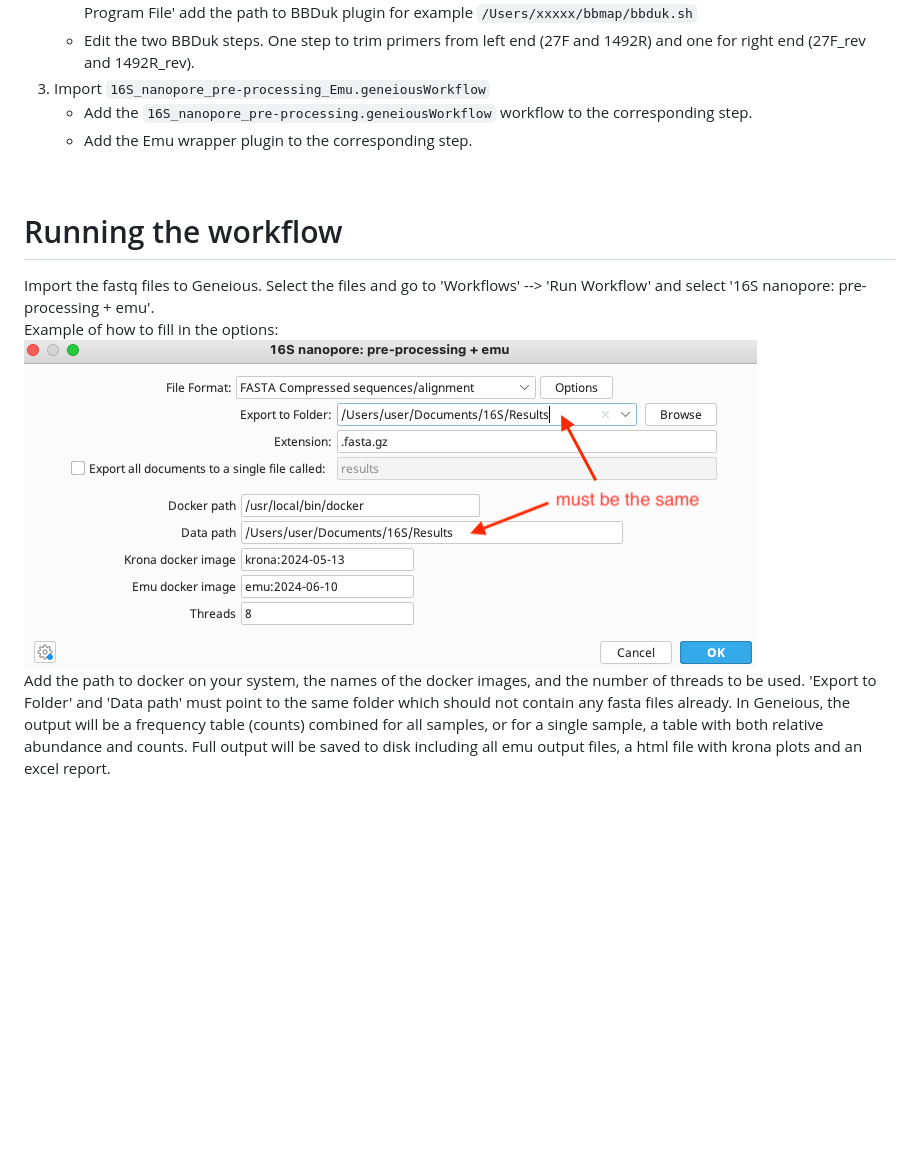
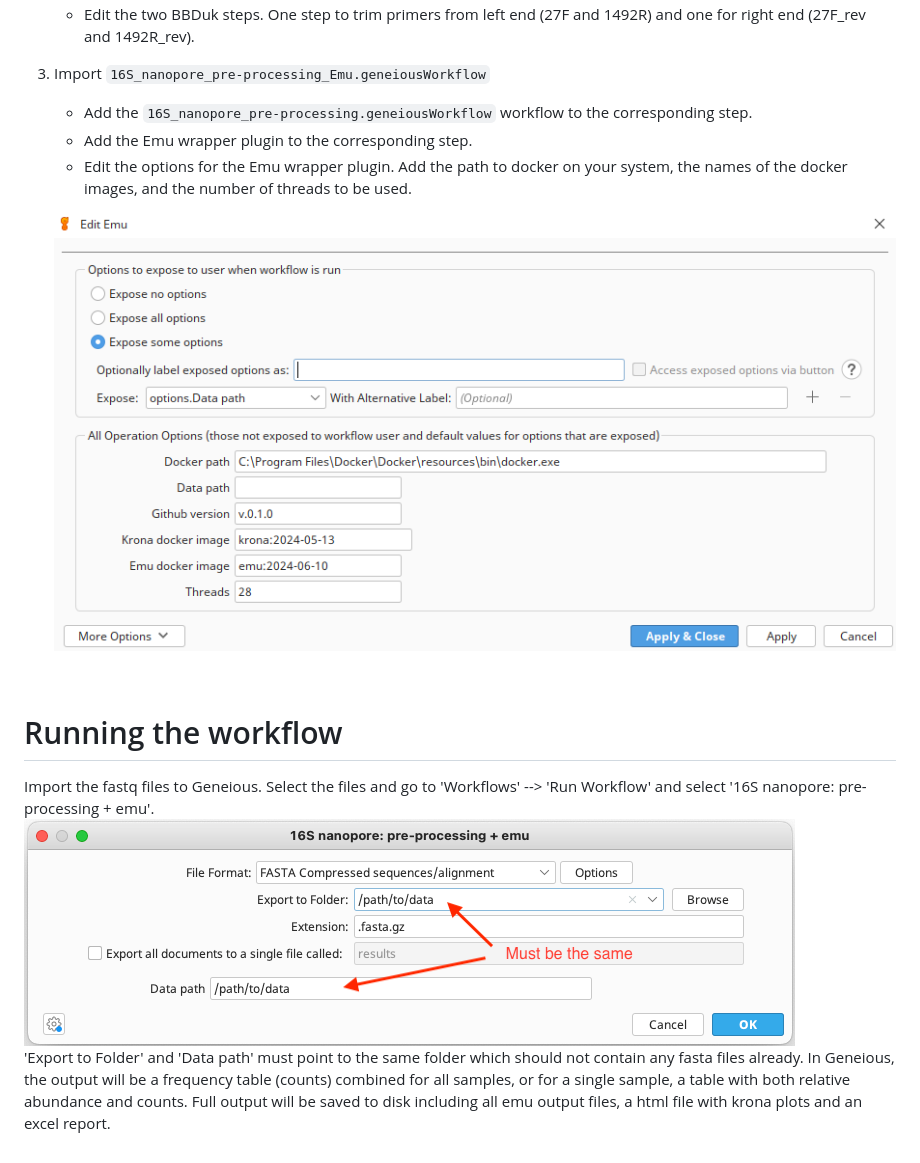
Before and after one commit to clinical-genomics-uppsala/Geneious_metabarcoding, a Markdown page: README.md, the part around the change. Drawn GitHub-style; pictures changed too: images/startWorkflow.png, images/workflowOptions.png (added); blank space fills up the shorter version.

```diff
--- a/README.md
+++ b/README.md
@@ -84,6 +84,9 @@ Transfer docker image to another computer
 3. Import `16S_nanopore_pre-processing_Emu.geneiousWorkflow`
 	- Add the `16S_nanopore_pre-processing.geneiousWorkflow` workflow to the corresponding step.
 	- Add the Emu wrapper plugin to the corresponding step.
+	- Edit the options for the Emu wrapper plugin. Add the path to docker on your system, the names of the docker images, and the number of threads to be used.
+
+	![Options for the Emu plugin](images/workflowOptions.png?raw=true)
 
 &nbsp;
 &nbsp;
@@ -91,6 +94,5 @@ Transfer docker image to another computer
 # Running the workflow
 
 Import the fastq files to Geneious. Select the files and go to 'Workflows' --> 'Run Workflow' and select '16S nanopore: pre-processing + emu'.
-Example of how to fill in the options:
 ![Options when starting the workflow](images/startWorkflow.png?raw=true)
-Add the path to docker on your system, the names of the docker images, and the number of threads to be used. 'Export to Folder' and 'Data path' must point to the same folder which should not contain any fasta files already. In Geneious, the output will be a frequency table (counts) combined for all samples, or for a single sample, a table with both relative abundance and counts. Full output will be saved to disk including all emu output files, a html file with krona plots and an excel report.
+ 'Export to Folder' and 'Data path' must point to the same folder which should not contain any fasta files already. In Geneious, the output will be a frequency table (counts) combined for all samples, or for a single sample, a table with both relative abundance and counts. Full output will be saved to disk including all emu output files, a html file with krona plots and an excel report.
```
